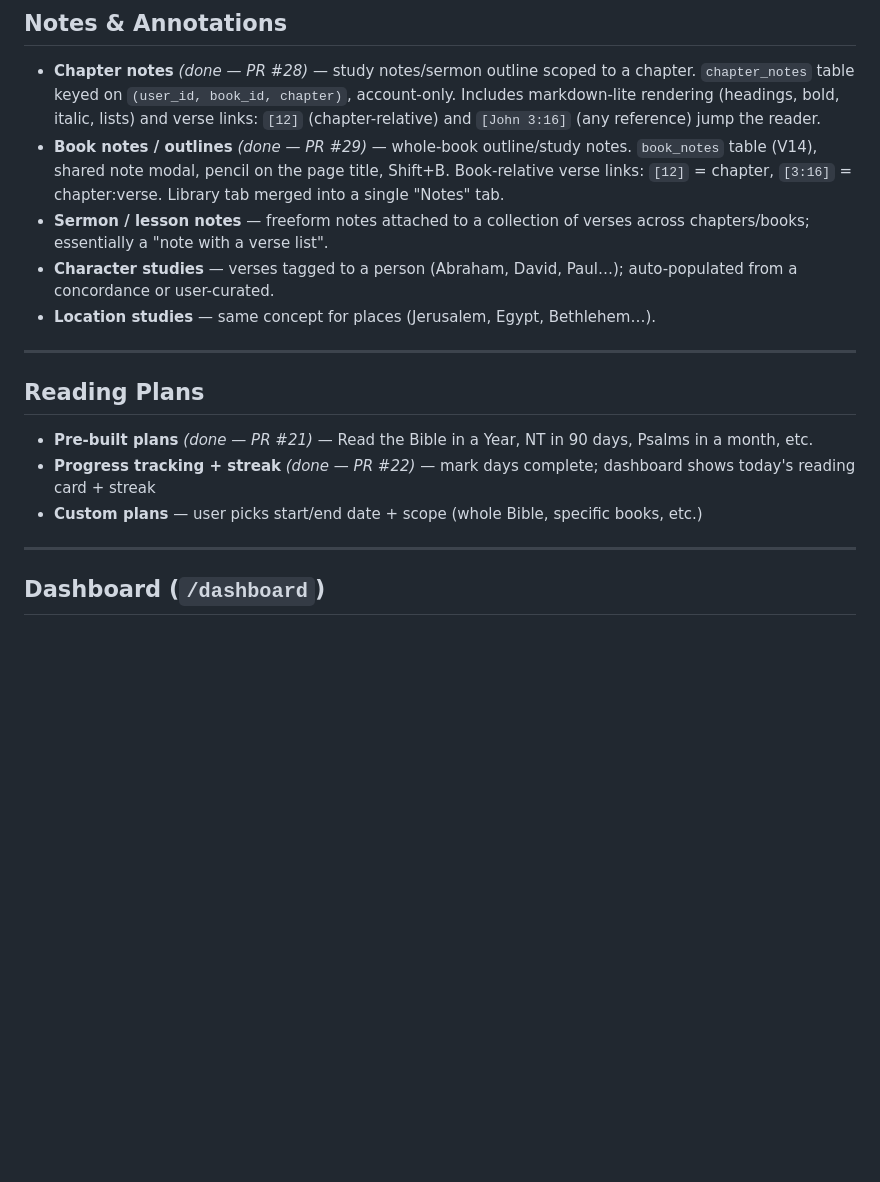
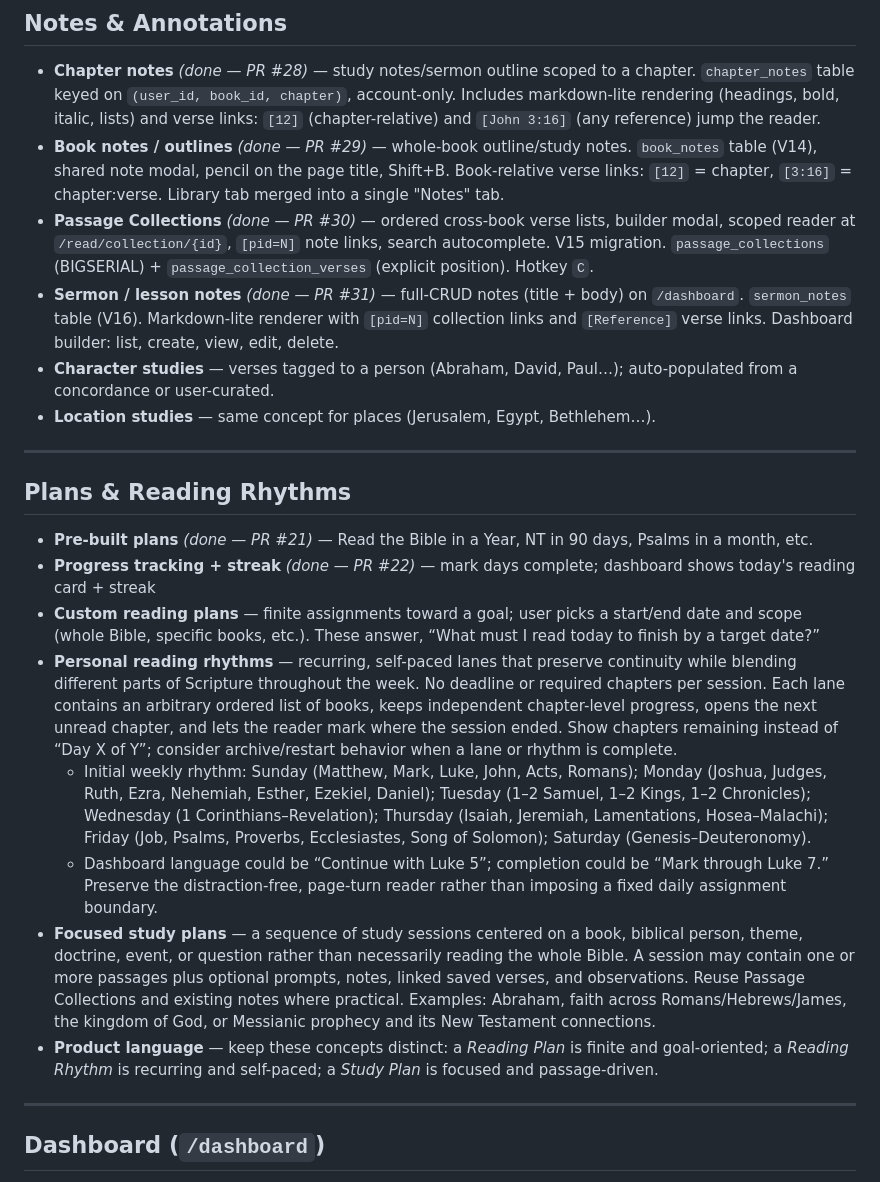
Before and after one commit to kturner75/bible-reader-2, a Markdown page: BACKLOG.md, the part around the change. Rendered like a GitHub page; blank space fills up the shorter version.

```diff
--- a/BACKLOG.md
+++ b/BACKLOG.md
@@ -19,17 +19,23 @@ Feature ideas for future slices. Not prioritized — just captured for reference
 
 - **Chapter notes** *(done — PR #28)* — study notes/sermon outline scoped to a chapter. `chapter_notes` table keyed on `(user_id, book_id, chapter)`, account-only. Includes markdown-lite rendering (headings, bold, italic, lists) and verse links: `[12]` (chapter-relative) and `[John 3:16]` (any reference) jump the reader.
 - **Book notes / outlines** *(done — PR #29)* — whole-book outline/study notes. `book_notes` table (V14), shared note modal, pencil on the page title, Shift+B. Book-relative verse links: `[12]` = chapter, `[3:16]` = chapter:verse. Library tab merged into a single "Notes" tab.
-- **Sermon / lesson notes** — freeform notes attached to a collection of verses across chapters/books; essentially a "note with a verse list".
+- **Passage Collections** *(done — PR #30)* — ordered cross-book verse lists, builder modal, scoped reader at `/read/collection/{id}`, `[pid=N]` note links, search autocomplete. V15 migration. `passage_collections` (BIGSERIAL) + `passage_collection_verses` (explicit position). Hotkey `C`.
+- **Sermon / lesson notes** *(done — PR #31)* — full-CRUD notes (title + body) on `/dashboard`. `sermon_notes` table (V16). Markdown-lite renderer with `[pid=N]` collection links and `[Reference]` verse links. Dashboard builder: list, create, view, edit, delete.
 - **Character studies** — verses tagged to a person (Abraham, David, Paul…); auto-populated from a concordance or user-curated.
 - **Location studies** — same concept for places (Jerusalem, Egypt, Bethlehem…).
 
 ---
 
-## Reading Plans
+## Plans & Reading Rhythms
 
 - **Pre-built plans** *(done — PR #21)* — Read the Bible in a Year, NT in 90 days, Psalms in a month, etc.
 - **Progress tracking + streak** *(done — PR #22)* — mark days complete; dashboard shows today's reading card + streak
-- **Custom plans** — user picks start/end date + scope (whole Bible, specific books, etc.)
+- **Custom reading plans** — finite assignments toward a goal; user picks a start/end date and scope (whole Bible, specific books, etc.). These answer, “What must I read today to finish by a target date?”
+- **Personal reading rhythms** — recurring, self-paced lanes that preserve continuity while blending different parts of Scripture throughout the week. No deadline or required chapters per session. Each lane contains an arbitrary ordered list of books, keeps independent chapter-level progress, opens the next unread chapter, and lets the reader mark where the session ended. Show chapters remaining instead of “Day X of Y”; consider archive/restart behavior when a lane or rhythm is complete.
+  - Initial weekly rhythm: Sunday (Matthew, Mark, Luke, John, Acts, Romans); Monday (Joshua, Judges, Ruth, Ezra, Nehemiah, Esther, Ezekiel, Daniel); Tuesday (1–2 Samuel, 1–2 Kings, 1–2 Chronicles); Wednesday (1 Corinthians–Revelation); Thursday (Isaiah, Jeremiah, Lamentations, Hosea–Malachi); Friday (Job, Psalms, Proverbs, Ecclesiastes, Song of Solomon); Saturday (Genesis–Deuteronomy).
+  - Dashboard language could be “Continue with Luke 5”; completion could be “Mark through Luke 7.” Preserve the distraction-free, page-turn reader rather than imposing a fixed daily assignment boundary.
+- **Focused study plans** — a sequence of study sessions centered on a book, biblical person, theme, doctrine, event, or question rather than necessarily reading the whole Bible. A session may contain one or more passages plus optional prompts, notes, linked saved verses, and observations. Reuse Passage Collections and existing notes where practical. Examples: Abraham, faith across Romans/Hebrews/James, the kingdom of God, or Messianic prophecy and its New Testament connections.
+- **Product language** — keep these concepts distinct: a *Reading Plan* is finite and goal-oriented; a *Reading Rhythm* is recurring and self-paced; a *Study Plan* is focused and passage-driven.
 
 ---
 
```
Also changed, not shown: AGENTS.md (added, +121 -0 lines).
